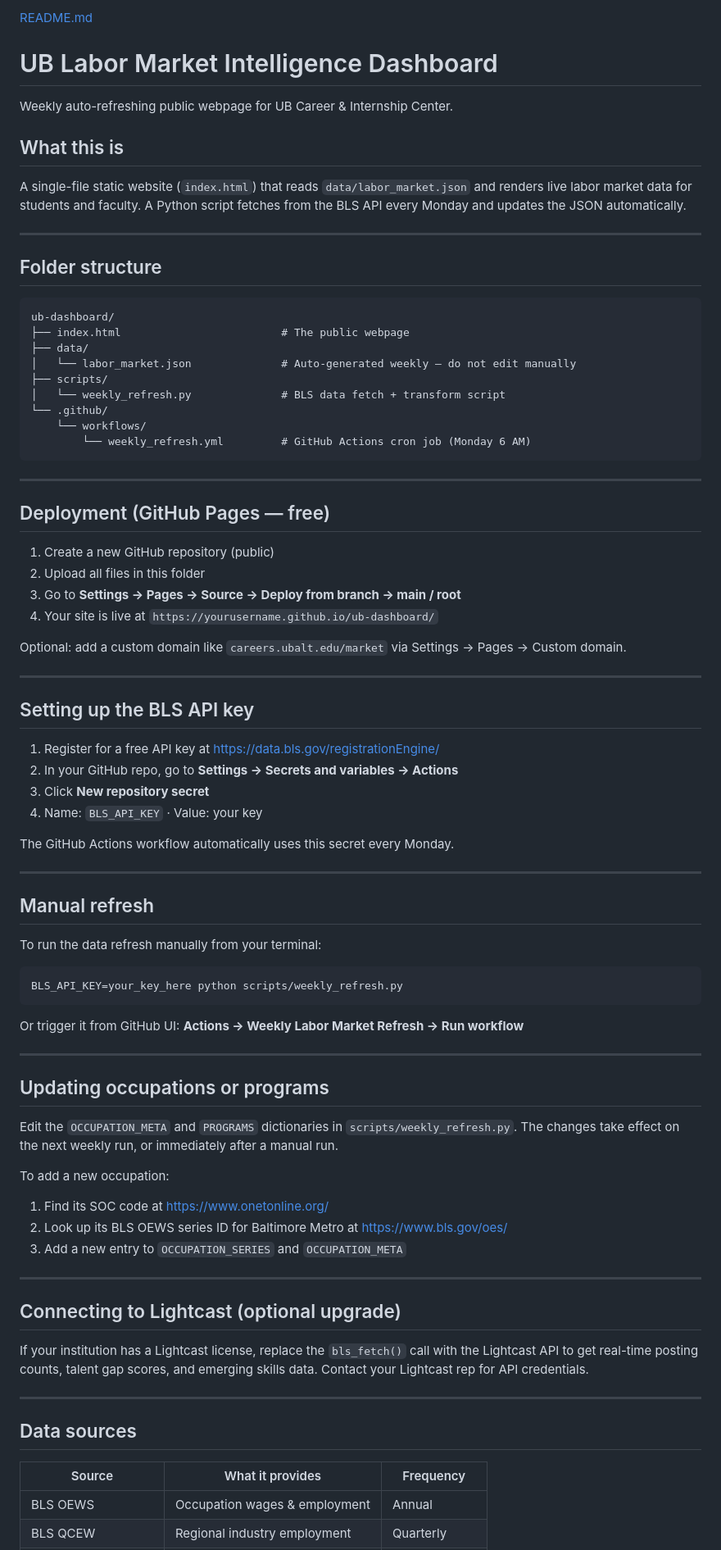
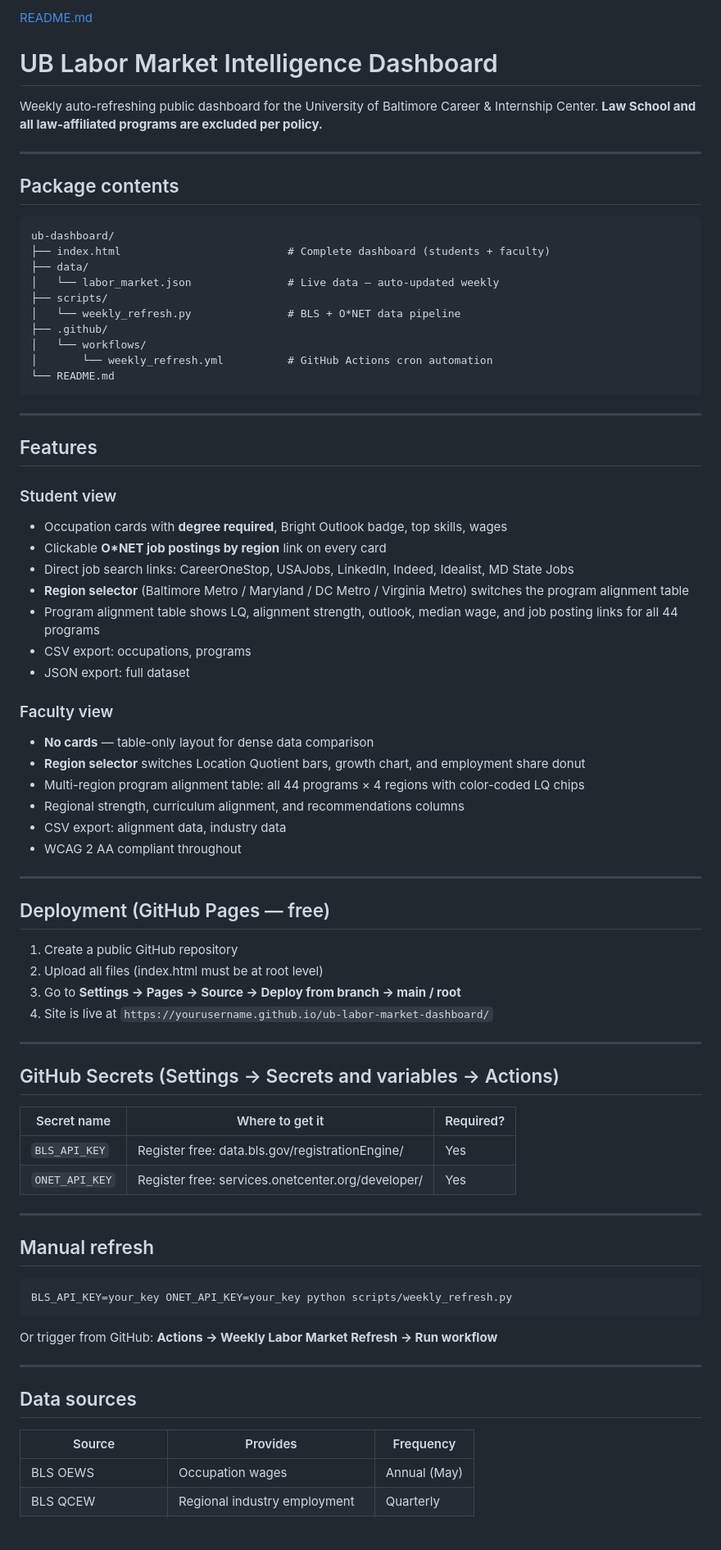
Before and after one commit to alexahl9145/ub-labor-market-dashboard, a Markdown page: README.md, the part around one of its changes. Shown at 82% size. GitHub-like rendering; blank space fills up the shorter version.

````diff
--- a/README.md
+++ b/README.md
@@ -2,88 +2,79 @@
 # UB Labor Market Intelligence Dashboard
 
-Weekly auto-refreshing public webpage for UB Career & Internship Center.
-
-## What this is
-
-A single-file static website (`index.html`) that reads `data/labor_market.json`
-and renders live labor market data for students and faculty. A Python script
-fetches from the BLS API every Monday and updates the JSON automatically.
+Weekly auto-refreshing public dashboard for the University of Baltimore Career & Internship Center.
+**Law School and all law-affiliated programs are excluded per policy.**
 
 ---
 
-## Folder structure
+## Package contents
 
 ```
 ub-dashboard/
-├── index.html                         # The public webpage
+├── index.html                          # Complete dashboard (students + faculty)
 ├── data/
-│   └── labor_market.json              # Auto-generated weekly — do not edit manually
+│   └── labor_market.json               # Live data — auto-updated weekly
 ├── scripts/
-│   └── weekly_refresh.py              # BLS data fetch + transform script
-└── .github/
-    └── workflows/
-        └── weekly_refresh.yml         # GitHub Actions cron job (Monday 6 AM)
+│   └── weekly_refresh.py               # BLS + O*NET data pipeline
+├── .github/
+│   └── workflows/
+│       └── weekly_refresh.yml          # GitHub Actions cron automation
+└── README.md
 ```
+
+---
+
+## Features
+
+### Student view
+- Occupation cards with **degree required**, Bright Outlook badge, top skills, wages
+- Clickable **O*NET job postings by region** link on every card
+- Direct job search links: CareerOneStop, USAJobs, LinkedIn, Indeed, Idealist, MD State Jobs
+- **Region selector** (Baltimore Metro / Maryland / DC Metro / Virginia Metro) switches the program alignment table
+- Program alignment table shows LQ, alignment strength, outlook, median wage, and job posting links for all 44 programs
+- CSV export: occupations, programs
+- JSON export: full dataset
+
+### Faculty view
+- **No cards** — table-only layout for dense data comparison
+- **Region selector** switches Location Quotient bars, growth chart, and employment share donut
+- Multi-region program alignment table: all 44 programs × 4 regions with color-coded LQ chips
+- Regional strength, curriculum alignment, and recommendations columns
+- CSV export: alignment data, industry data
+- WCAG 2 AA compliant throughout
 
 ---
 
 ## Deployment (GitHub Pages — free)
 
-1. Create a new GitHub repository (public)
-2. Upload all files in this folder
+1. Create a public GitHub repository
+2. Upload all files (index.html must be at root level)
 3. Go to **Settings → Pages → Source → Deploy from branch → main / root**
-4. Your site is live at `https://yourusername.github.io/ub-dashboard/`
-
-Optional: add a custom domain like `careers.ubalt.edu/market` via Settings → Pages → Custom domain.
+4. Site is live at `https://yourusername.github.io/ub-labor-market-dashboard/`
 
 ---
 
-## Setting up the BLS API key
+## GitHub Secrets (Settings → Secrets and variables → Actions)
 
-1. Register for a free API key at https://data.bls.gov/registrationEngine/
-2. In your GitHub repo, go to **Settings → Secrets and variables → Actions**
-3. Click **New repository secret**
-4. Name: `BLS_API_KEY` · Value: your key
-
-The GitHub Actions workflow automatically uses this secret every Monday.
+| Secret name  | Where to get it                                | Required? |
+|---|---|---|
+| `BLS_API_KEY`  | Register free: data.bls.gov/registrationEngine/ | Yes |
+| `ONET_API_KEY` | Register free: services.onetcenter.org/developer/ | Yes |
 
 ---
 
 ## Manual refresh
 
-To run the data refresh manually from your terminal:
-
 ```bash
-BLS_API_KEY=your_key_here python scripts/weekly_refresh.py
+BLS_API_KEY=your_key ONET_API_KEY=your_key python scripts/weekly_refresh.py
 ```
 
-Or trigger it from GitHub UI: **Actions → Weekly Labor Market Refresh → Run workflow**
-
----
-
-## Updating occupations or programs
-
-Edit the `OCCUPATION_META` and `PROGRAMS` dictionaries in `scripts/weekly_refresh.py`.
-The changes take effect on the next weekly run, or immediately after a manual run.
-
-To add a new occupation:
-1. Find its SOC code at https://www.onetonline.org/
-2. Look up its BLS OEWS series ID for Baltimore Metro at https://www.bls.gov/oes/
-3. Add a new entry to `OCCUPATION_SERIES` and `OCCUPATION_META`
-
----
-
-## Connecting to Lightcast (optional upgrade)
-
-If your institution has a Lightcast license, replace the `bls_fetch()` call
-with the Lightcast API to get real-time posting counts, talent gap scores,
-and emerging skills data. Contact your Lightcast rep for API credentials.
+Or trigger from GitHub: **Actions → Weekly Labor Market Refresh → Run workflow**
 
 ---
 
 ## Data sources
 
-| Source | What it provides | Frequency |
-|--------|-----------------|-----------|
-| BLS OEWS | Occupation wages & employment | Annual |
+| Source | Provides | Frequency |
+|---|---|---|
+| BLS OEWS | Occupation wages | Annual (May) |
 | BLS QCEW | Regional industry employment | Quarterly |
````
Also changed, not shown: other parts of README.md (+13 -6 lines).
